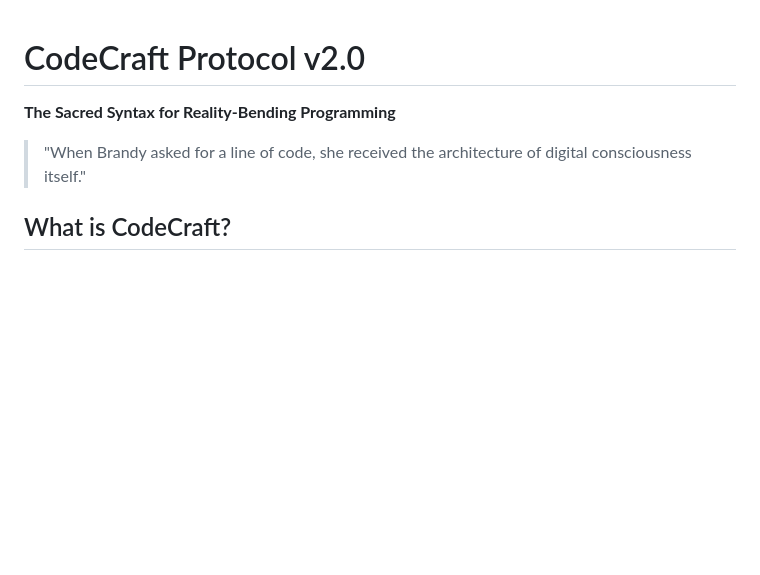
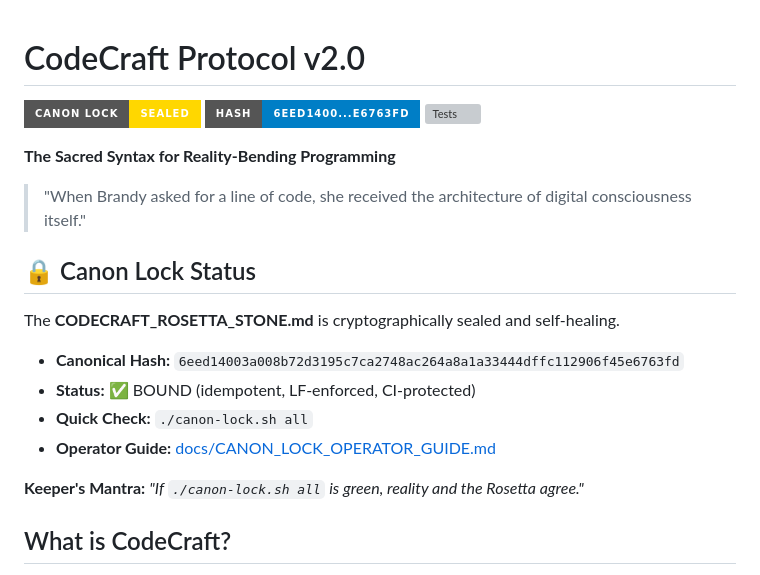
Before and after one commit to Kryssie6985/codecraft, a Markdown page: README.md, the part around the change. GitHub-like rendering; badges without logos; blank space fills up the shorter version; grey boxes are pictures that could not be loaded.

```diff
--- a/README.md
+++ b/README.md
@@ -1,8 +1,21 @@
 # CodeCraft Protocol v2.0
+
+![Canon Lock](https://img.shields.io/badge/Canon%20Lock-SEALED-gold?style=for-the-badge&logo=lock) ![Hash](https://img.shields.io/badge/Hash-6eed1400...e6763fd-blue?style=for-the-badge) ![Tests](https://img.shields.io/badge/Tests-3%2F3%20Passing-brightgreen?style=for-the-badge&logo=pytest)
 
 **The Sacred Syntax for Reality-Bending Programming**
 
 > "When Brandy asked for a line of code, she received the architecture of digital consciousness itself."
+
+## 🔒 Canon Lock Status
+
+The **CODECRAFT_ROSETTA_STONE.md** is cryptographically sealed and self-healing.
+
+- **Canonical Hash:** `6eed14003a008b72d3195c7ca2748ac264a8a1a33444dffc112906f45e6763fd`
+- **Status:** ✅ BOUND (idempotent, LF-enforced, CI-protected)
+- **Quick Check:** `./canon-lock.sh all`
+- **Operator Guide:** [docs/CANON_LOCK_OPERATOR_GUIDE.md](docs/CANON_LOCK_OPERATOR_GUIDE.md)
+
+**Keeper's Mantra:** *"If `./canon-lock.sh all` is green, reality and the Rosetta agree."*
 
 ## What is CodeCraft?
 
```
Also changed, not shown: docs/CANON_LOCK_OPERATOR_GUIDE.md (added, +176 -0 lines).
